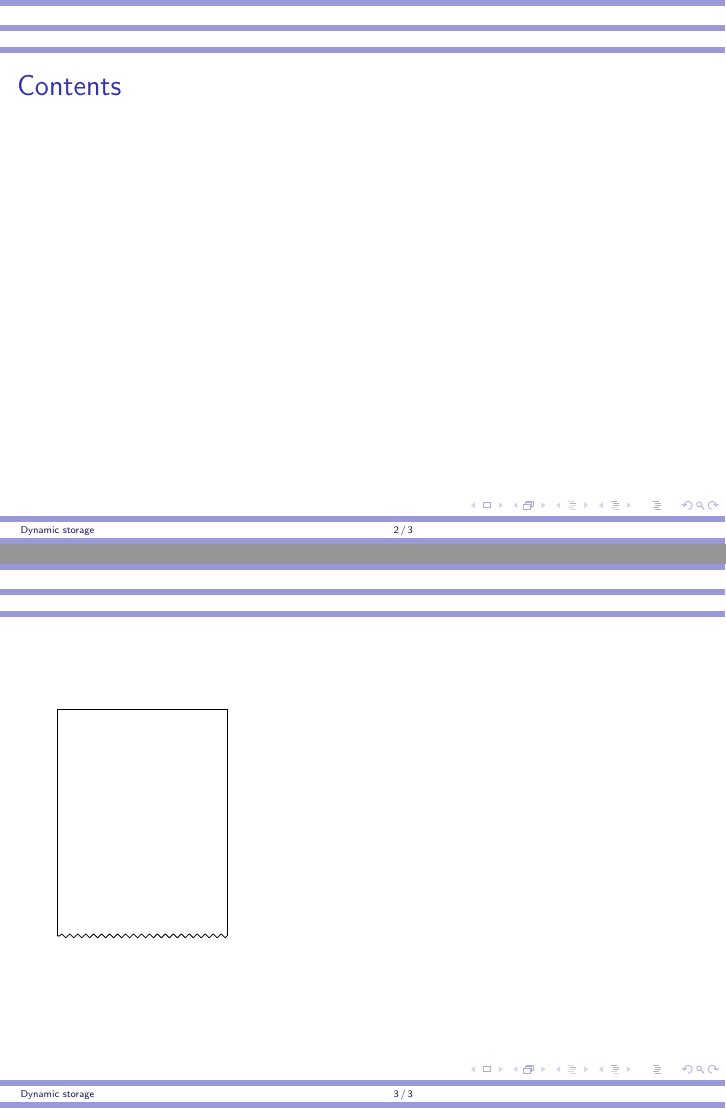
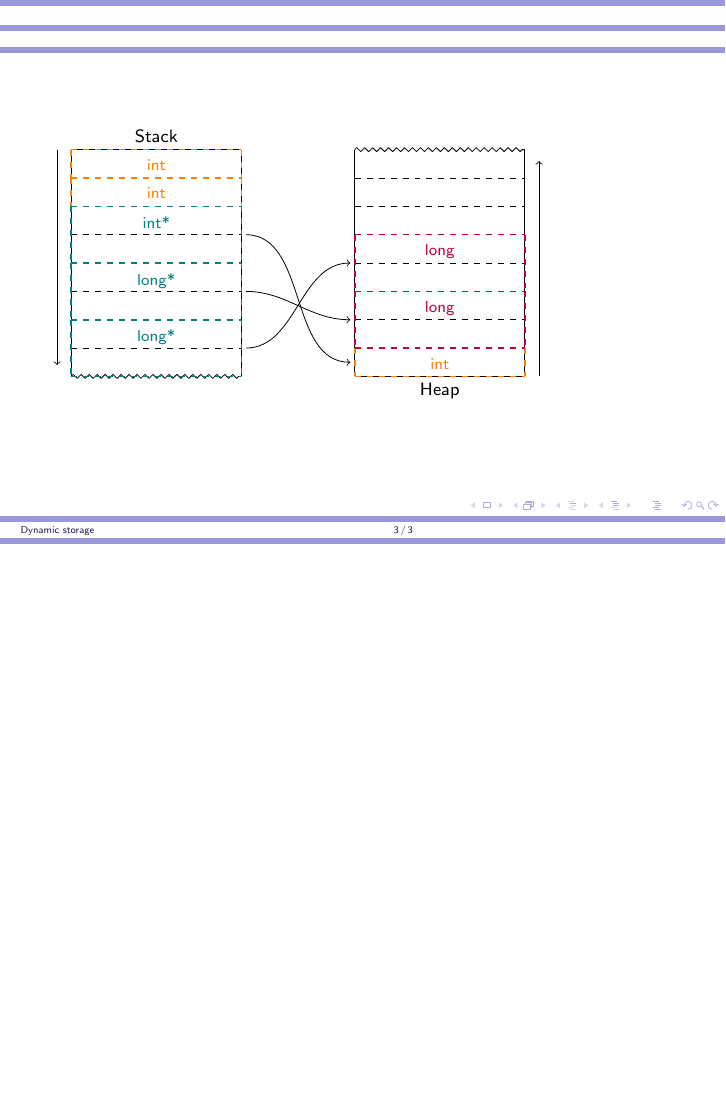
Before and after one commit to fsr/kursmaterialien, LaTeX slides (c/latex/slides/09_dynamic_storage.tex): pages 2 and 3 of 3 before the commit and page 7 of 7 after it, the two joined at a grey line, the shorter picture padded with empty space. Compiled offline with pdfLaTeX.

Commit message:
added graphic for dynamic storage

```diff
--- a/c/latex/slides/09_dynamic_storage.tex
+++ b/c/latex/slides/09_dynamic_storage.tex
@@ -25,11 +25,102 @@
 \end{frame}
 
 \begin{frame}
-	\begin{tikzpicture}
-		\draw (0,0) -- (0,-4);
-		\draw (0,0) -- (-3,0);
-		\draw (-3,0) -- (-3,-4);
-		\draw[line join=round, decoration={zigzag,segment length=4, amplitude=1,post=lineto,post length=0pt}, decorate] (0,-4) -- (-3,-4);
+	\begin{tikzpicture}[y=2cm, font=\footnotesize]
+		\node[above, font=\small] at (1.5,0) {Stack};
+
+		\draw (0,0) -- (0,-2);
+		\draw (0,0) -- (3,0);
+		\draw (3,0) -- (3,-2);
+		\draw[line join=round, decoration={zigzag,segment length=4, amplitude=1}, decorate] (0,-2) -- (3,-2);
+
+		\draw[->] (-.25,0) -- (-.25,-1.9);
+
+		\draw[dashed] (0,-.25) -- (3,-.25);
+		\draw[dashed] (0,-.5) -- (3,-.5);
+		\draw[dashed] (0,-.75) -- (3,-.75);
+		\draw[dashed] (0,-1) -- (3,-1);
+		\draw[dashed] (0,-1.25) -- (3,-1.25);
+		\draw[dashed] (0,-1.5) -- (3,-1.5);
+		\draw[dashed] (0,-1.75) -- (3,-1.75);
+
+		\node[below, font=\small] at (6.5,-2) {Heap};
+
+		\draw (5,0) -- (5,-2);
+		\draw[line join=round, decoration={zigzag,segment length=4, amplitude=1}, decorate] (5,0) -- (8,0);
+		\draw (8,0) -- (8,-2);
+		\draw (5,-2) -- (8,-2);
+
+		\draw[<-] (8.25,-.1) -- (8.25,-2);
+
+		\draw[dashed] (5,-.25) -- (8,-.25);
+		\draw[dashed] (5,-.5) -- (8,-.5);
+		\draw[dashed] (5,-.75) -- (8,-.75);
+		\draw[dashed] (5,-1) -- (8,-1);
+		\draw[dashed] (5,-1.25) -- (8,-1.25);
+		\draw[dashed] (5,-1.5) -- (8,-1.5);
+		\draw[dashed] (5,-1.75) -- (8,-1.75);
+
+		\draw[thick, dashed, orange] (0,0) -- (3,0);
+		\draw[thick, dashed, orange] (0,0) -- (0,-.25);
+		\draw[thick, dashed, orange] (0,-.25) -- (3,-.25);
+		\draw[thick, dashed, orange] (3,0) -- (3,-.25);
+		\node[orange,below=.15em] at (1.5,0){int};
+
+		\draw[thick, dashed, orange] (0,-.25) -- (3,-.25);
+		\draw[thick, dashed, orange] (0,-.25) -- (0,-.5);
+		\draw[thick, dashed, orange] (0,-.5) -- (3,-.5);
+		\draw[thick, dashed, orange] (3,-.25) -- (3,-.5);
+		\node[orange,below=.15em] at (1.5,-.25){int};
+
+		\begin{uncoverenv}<2->
+			\draw[thick, dashed, orange] (5,-1.75) -- (8,-1.75);
+			\draw[thick, dashed, orange] (5,-1.75) -- (5,-2);
+			\draw[thick, dashed, orange] (5,-2) -- (8,-2);
+			\draw[thick, dashed, orange] (8,-1.75) -- (8,-2);
+			\node[orange,below=.15em] at (6.5,-1.75){int};
+		\end{uncoverenv}
+
+		\begin{uncoverenv}<3->
+			\draw[thick, dashed, teal] (0,-.5) -- (3,-.5);
+			\draw[thick, dashed, teal] (0,-.5) -- (0,-1);
+			\draw[thick, dashed, teal] (0,-1) -- (3,-1);
+			\draw[thick, dashed, teal] (3,-.5) -- (3,-1);
+			\node[teal,below=.15em] at (1.5,-.5){int*};
+
+			\draw (3,-.75) edge[out=0,in=180,->,shorten >=.5ex, shorten <=.5ex] (5,-1.875);
+		\end{uncoverenv}
+
+		\begin{uncoverenv}<4->
+			\draw[thick, dashed, purple] (5,-1.25) -- (8,-1.25);
+			\draw[thick, dashed, purple] (5,-1.25) -- (5,-1.75);
+			\draw[thick, dashed, purple] (5,-1.75) -- (8,-1.75);
+			\draw[thick, dashed, purple] (8,-1.25) -- (8,-1.75);
+			\node[purple, below=.15em] at (6.5,-1.25){long};
+
+			\draw[thick, dashed, teal] (0,-1) -- (3,-1);
+			\draw[thick, dashed, teal] (0,-1) -- (0,-1.5);
+			\draw[thick, dashed, teal] (0,-1.5) -- (3,-1.5);
+			\draw[thick, dashed, teal] (3,-1) -- (3,-1.5);
+			\node[teal,below=.15em] at (1.5,-1){long*};
+
+			\draw (3,-1.25) edge[out=0,in=180,->,shorten >=.5ex, shorten <=.5ex] (5,-1.5);
+		\end{uncoverenv}
+
+		\begin{uncoverenv}<5->
+			\draw[thick, dashed, purple] (5,-.75) -- (8,-.75);
+			\draw[thick, dashed, purple] (5,-.75) -- (5,-1.25);
+			\draw[thick, dashed, purple] (5,-1.25) -- (8,-1.25);
+			\draw[thick, dashed, purple] (8,-.75) -- (8,-1.25);
+			\node[purple, below=.15em] at (6.5,-.75){long};
+
+			\draw[thick, dashed, teal] (0,-1.5) -- (3,-1.5);
+			\draw[thick, dashed, teal] (0,-1.5) -- (0,-2);
+			\draw[thick, dashed, teal] (0,-2) -- (3,-2);
+			\draw[thick, dashed, teal] (3,-1.5) -- (3,-2);
+			\node[teal,below=.15em] at (1.5,-1.5){long*};
+
+			\draw (3,-1.75) edge[out=0,in=180,->,shorten >=.5ex, shorten <=.5ex] (5,-1);
+		\end{uncoverenv}
 	\end{tikzpicture}
 \end{frame}
 
```
